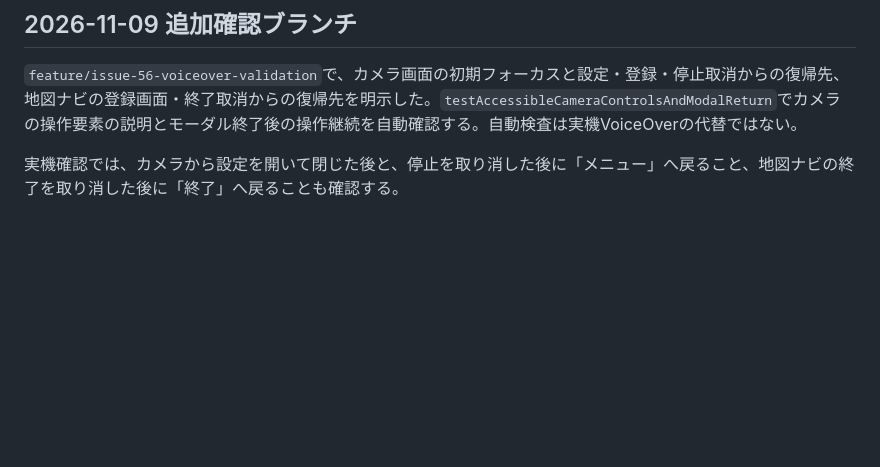
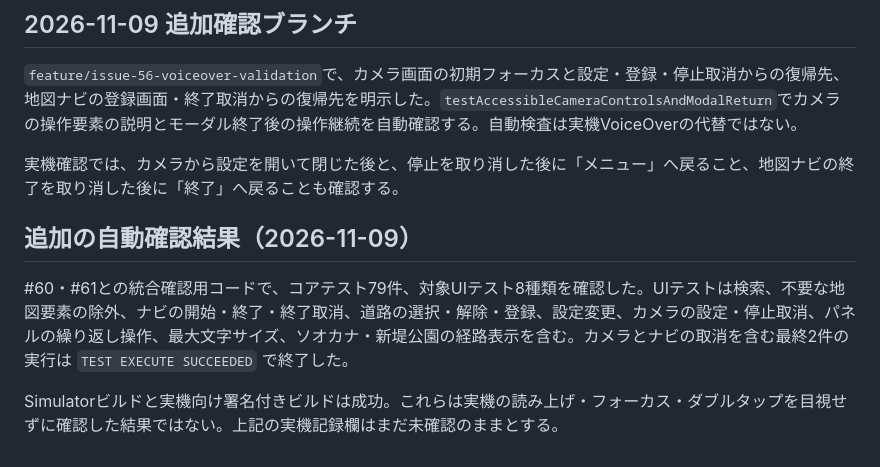
Before and after one commit to Shut4/Junction-Hackathon2026, a Markdown page: Docs/VOICEOVER_VALIDATION.md, the part around the change. Rendered like a GitHub page; blank space fills up the shorter version.

Commit message:
Record successful automated checks and retain physical validation requirement

```diff
--- a/Docs/VOICEOVER_VALIDATION.md
+++ b/Docs/VOICEOVER_VALIDATION.md
@@ -59,3 +59,9 @@
 `feature/issue-56-voiceover-validation`で、カメラ画面の初期フォーカスと設定・登録・停止取消からの復帰先、地図ナビの登録画面・終了取消からの復帰先を明示した。`testAccessibleCameraControlsAndModalReturn`でカメラの操作要素の説明とモーダル終了後の操作継続を自動確認する。自動検査は実機VoiceOverの代替ではない。
 
 実機確認では、カメラから設定を開いて閉じた後と、停止を取り消した後に「メニュー」へ戻ること、地図ナビの終了を取り消した後に「終了」へ戻ることも確認する。
+
+## 追加の自動確認結果（2026-11-09）
+
+#60・#61との統合確認用コードで、コアテスト79件、対象UIテスト8種類を確認した。UIテストは検索、不要な地図要素の除外、ナビの開始・終了・終了取消、道路の選択・解除・登録、設定変更、カメラの設定・停止取消、パネルの繰り返し操作、最大文字サイズ、ソオカナ・新堤公園の経路表示を含む。カメラとナビの取消を含む最終2件の実行は `TEST EXECUTE SUCCEEDED` で終了した。
+
+Simulatorビルドと実機向け署名付きビルドは成功。これらは実機の読み上げ・フォーカス・ダブルタップを目視せずに確認した結果ではない。上記の実機記録欄はまだ未確認のままとする。
```
